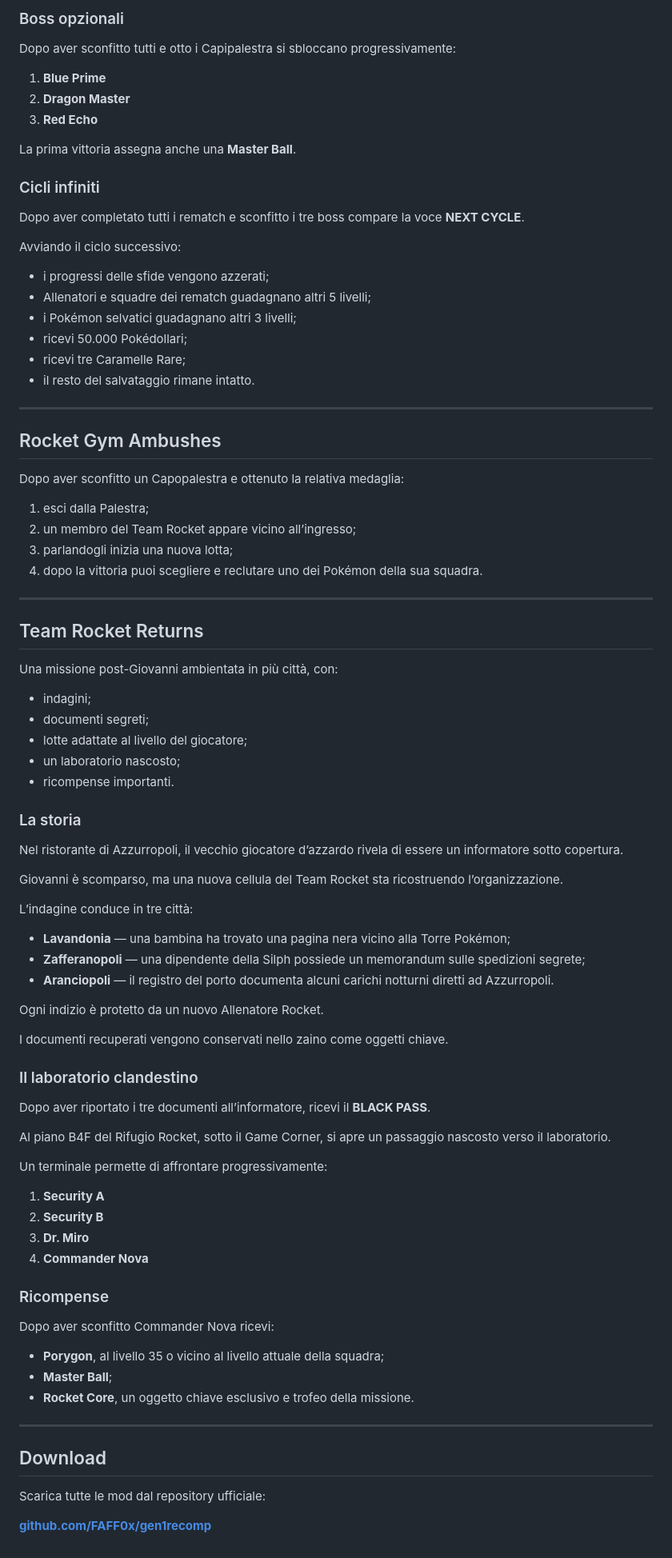
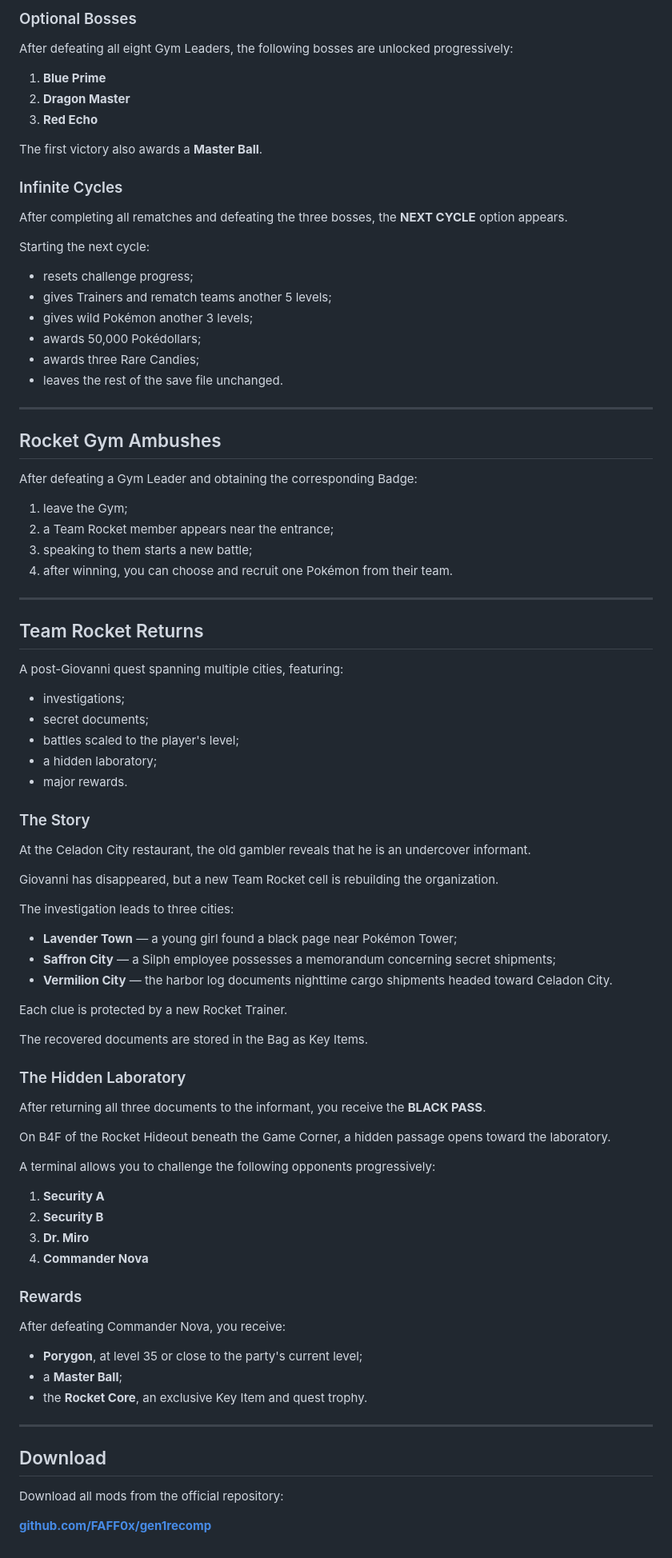
Before and after one commit to FAFF0x/gen1recomp, a Markdown page: README.md, the part around one of its changes. Shown at 80% size. GitHub-like rendering.

```diff
--- a/README.md
+++ b/README.md
@@ -447,91 +447,91 @@ La prima vittoria di ogni ciclo assegna denaro e ricompense, tra cui:
 
-### Boss opzionali
+### Optional Bosses
 
-Dopo aver sconfitto tutti e otto i Capipalestra si sbloccano progressivamente:
+After defeating all eight Gym Leaders, the following bosses are unlocked progressively:
 
 1. **Blue Prime**
 2. **Dragon Master**
 3. **Red Echo**
 
-La prima vittoria assegna anche una **Master Ball**.
+The first victory also awards a **Master Ball**.
 
-### Cicli infiniti
+### Infinite Cycles
 
-Dopo aver completato tutti i rematch e sconfitto i tre boss compare la voce **NEXT CYCLE**.
+After completing all rematches and defeating the three bosses, the **NEXT CYCLE** option appears.
 
-Avviando il ciclo successivo:
+Starting the next cycle:
 
-- i progressi delle sfide vengono azzerati;
-- Allenatori e squadre dei rematch guadagnano altri 5 livelli;
-- i Pokémon selvatici guadagnano altri 3 livelli;
-- ricevi 50.000 Pokédollari;
-- ricevi tre Caramelle Rare;
-- il resto del salvataggio rimane intatto.
+- resets challenge progress;
+- gives Trainers and rematch teams another 5 levels;
+- gives wild Pokémon another 3 levels;
+- awards 50,000 Pokédollars;
+- awards three Rare Candies;
+- leaves the rest of the save file unchanged.
 
 ---
 
 ## Rocket Gym Ambushes
 
-Dopo aver sconfitto un Capopalestra e ottenuto la relativa medaglia:
+After defeating a Gym Leader and obtaining the corresponding Badge:
 
-1. esci dalla Palestra;
-2. un membro del Team Rocket appare vicino all’ingresso;
-3. parlandogli inizia una nuova lotta;
-4. dopo la vittoria puoi scegliere e reclutare uno dei Pokémon della sua squadra.
+1. leave the Gym;
+2. a Team Rocket member appears near the entrance;
+3. speaking to them starts a new battle;
+4. after winning, you can choose and recruit one Pokémon from their team.
 
 ---
 
 ## Team Rocket Returns
 
-Una missione post-Giovanni ambientata in più città, con:
+A post-Giovanni quest spanning multiple cities, featuring:
 
-- indagini;
-- documenti segreti;
-- lotte adattate al livello del giocatore;
-- un laboratorio nascosto;
-- ricompense importanti.
+- investigations;
+- secret documents;
+- battles scaled to the player's level;
+- a hidden laboratory;
+- major rewards.
 
-### La storia
+### The Story
 
-Nel ristorante di Azzurropoli, il vecchio giocatore d’azzardo rivela di essere un informatore sotto copertura.
+At the Celadon City restaurant, the old gambler reveals that he is an undercover informant.
 
-Giovanni è scomparso, ma una nuova cellula del Team Rocket sta ricostruendo l’organizzazione.
+Giovanni has disappeared, but a new Team Rocket cell is rebuilding the organization.
 
-L’indagine conduce in tre città:
+The investigation leads to three cities:
 
-- **Lavandonia** — una bambina ha trovato una pagina nera vicino alla Torre Pokémon;
-- **Zafferanopoli** — una dipendente della Silph possiede un memorandum sulle spedizioni segrete;
-- **Aranciopoli** — il registro del porto documenta alcuni carichi notturni diretti ad Azzurropoli.
+- **Lavender Town** — a young girl found a black page near Pokémon Tower;
+- **Saffron City** — a Silph employee possesses a memorandum concerning secret shipments;
+- **Vermilion City** — the harbor log documents nighttime cargo shipments headed toward Celadon City.
 
-Ogni indizio è protetto da un nuovo Allenatore Rocket.
+Each clue is protected by a new Rocket Trainer.
 
-I documenti recuperati vengono conservati nello zaino come oggetti chiave.
+The recovered documents are stored in the Bag as Key Items.
 
-### Il laboratorio clandestino
+### The Hidden Laboratory
 
-Dopo aver riportato i tre documenti all’informatore, ricevi il **BLACK PASS**.
+After returning all three documents to the informant, you receive the **BLACK PASS**.
 
-Al piano B4F del Rifugio Rocket, sotto il Game Corner, si apre un passaggio nascosto verso il laboratorio.
+On B4F of the Rocket Hideout beneath the Game Corner, a hidden passage opens toward the laboratory.
 
-Un terminale permette di affrontare progressivamente:
+A terminal allows you to challenge the following opponents progressively:
 
 1. **Security A**
 2. **Security B**
 3. **Dr. Miro**
 4. **Commander Nova**
 
-### Ricompense
+### Rewards
 
-Dopo aver sconfitto Commander Nova ricevi:
+After defeating Commander Nova, you receive:
 
-- **Porygon**, al livello 35 o vicino al livello attuale della squadra;
-- **Master Ball**;
-- **Rocket Core**, un oggetto chiave esclusivo e trofeo della missione.
+- **Porygon**, at level 35 or close to the party's current level;
+- a **Master Ball**;
+- the **Rocket Core**, an exclusive Key Item and quest trophy.
 
 ---
 
 ## Download
 
-Scarica tutte le mod dal repository ufficiale:
+Download all mods from the official repository:
 
 **[github.com/FAFF0x/gen1recomp](https://github.com/FAFF0x/gen1recomp)**
```
Also changed, not shown: other parts of README.md (+215 -215 lines).
